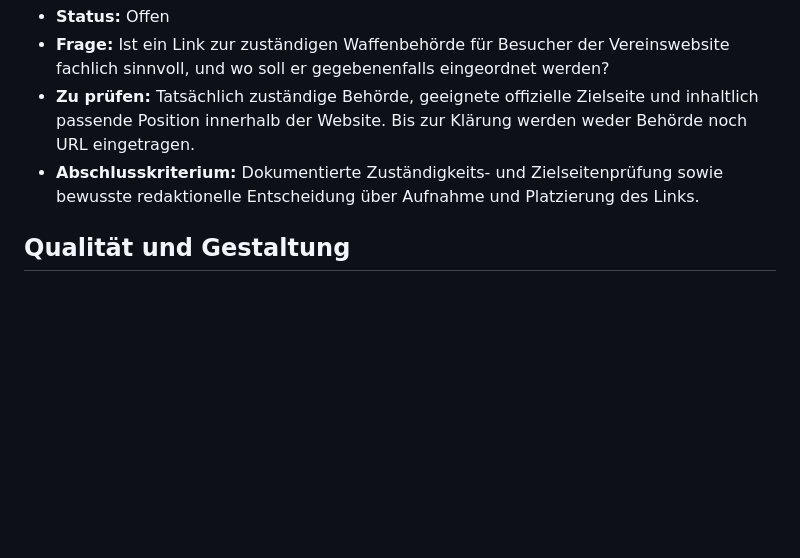
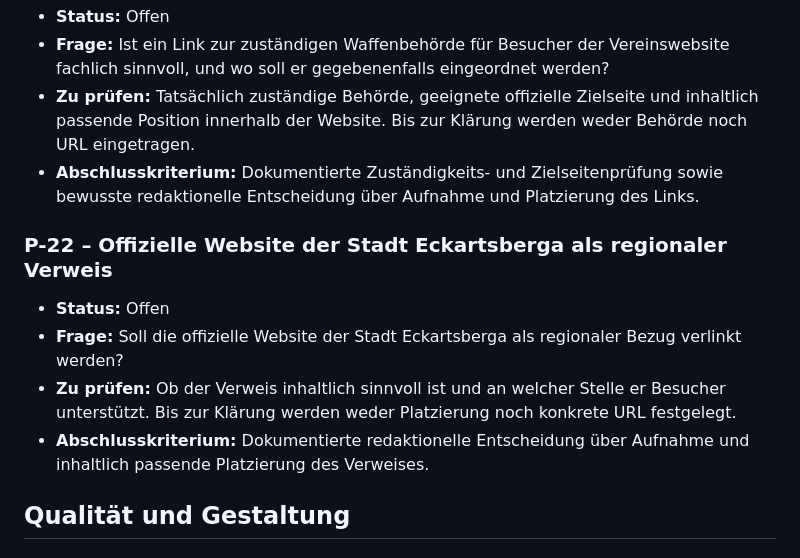
Before and after one commit to vonHochstein/gsg-eckartsberga, a Markdown page: docs/07_OFFENE_PRUEFPUNKTE.md, the part around the change. Drawn GitHub-style; blank space fills up the shorter version.

Commit message:
docs: regionale und verbandliche Verweise vormerken

```diff
--- a/docs/07_OFFENE_PRUEFPUNKTE.md
+++ b/docs/07_OFFENE_PRUEFPUNKTE.md
@@ -117,6 +117,13 @@ Es ist kein Rechtsgutachten. Rechtliche Bewertungen sind bei Bedarf durch fachku
 - **Zu prüfen:** Tatsächlich zuständige Behörde, geeignete offizielle Zielseite und inhaltlich passende Position innerhalb der Website. Bis zur Klärung werden weder Behörde noch URL eingetragen.
 - **Abschlusskriterium:** Dokumentierte Zuständigkeits- und Zielseitenprüfung sowie bewusste redaktionelle Entscheidung über Aufnahme und Platzierung des Links.
 
+### P-22 – Offizielle Website der Stadt Eckartsberga als regionaler Verweis
+
+- **Status:** Offen
+- **Frage:** Soll die offizielle Website der Stadt Eckartsberga als regionaler Bezug verlinkt werden?
+- **Zu prüfen:** Ob der Verweis inhaltlich sinnvoll ist und an welcher Stelle er Besucher unterstützt. Bis zur Klärung werden weder Platzierung noch konkrete URL festgelegt.
+- **Abschlusskriterium:** Dokumentierte redaktionelle Entscheidung über Aufnahme und inhaltlich passende Platzierung des Verweises.
+
 ## Qualität und Gestaltung
 
 ### P-12 – Nachweis vollständiger Responsivität
```
Also changed, not shown: docs/05_IDEENSPEICHER.md (+7 -4 lines).
